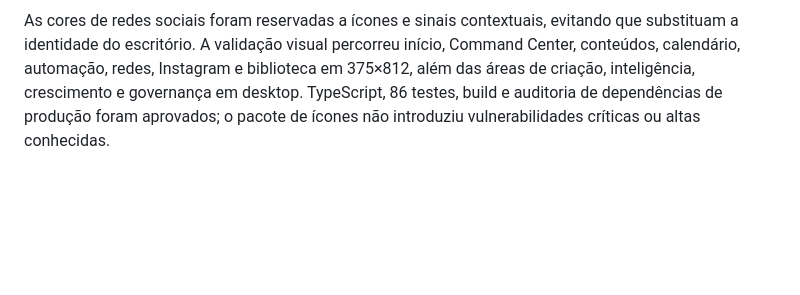
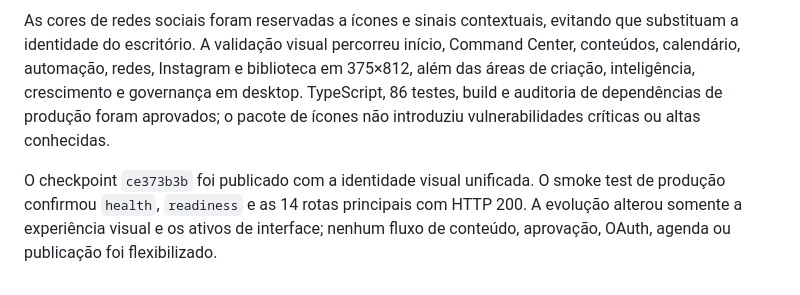
Before and after one commit to s2corporativo/studio, a Markdown page: SOCIAL_OS_RELEASE_STATUS.md, the part around the change. GitHub-like rendering; blank space fills up the shorter version.

Commit message:
Checkpoint: Registro final da identidade visual unificada, com ícones e cores contextuais de redes sociais, contraste acessível nos módulos e smoke test de produção aprovado após a publicação.

```diff
--- a/SOCIAL_OS_RELEASE_STATUS.md
+++ b/SOCIAL_OS_RELEASE_STATUS.md
@@ -99,3 +99,5 @@ O contraste de textos nos painéis legados foi reforçado para o modo escuro. T
 Os módulos de criação, inteligência, conteúdo, calendário, automação, distribuição, Instagram e biblioteca visual passaram a compartilhar superfícies institucionais, hierarquia editorial, interações discretas e suporte consistente aos temas claro e escuro. A aplicação preserva a leitura operacional: fundo marfim para contexto e decisão, verde profundo para superfícies de trabalho e bronze para autoridade, seleção e ações primárias.
 
 As cores de redes sociais foram reservadas a ícones e sinais contextuais, evitando que substituam a identidade do escritório. A validação visual percorreu início, Command Center, conteúdos, calendário, automação, redes, Instagram e biblioteca em 375×812, além das áreas de criação, inteligência, crescimento e governança em desktop. TypeScript, 86 testes, build e auditoria de dependências de produção foram aprovados; o pacote de ícones não introduziu vulnerabilidades críticas ou altas conhecidas.
+
+O checkpoint `ce373b3b` foi publicado com a identidade visual unificada. O smoke test de produção confirmou `health`, `readiness` e as 14 rotas principais com HTTP 200. A evolução alterou somente a experiência visual e os ativos de interface; nenhum fluxo de conteúdo, aprovação, OAuth, agenda ou publicação foi flexibilizado.
```
Also changed, not shown: todo.md (+2 -2 lines).
